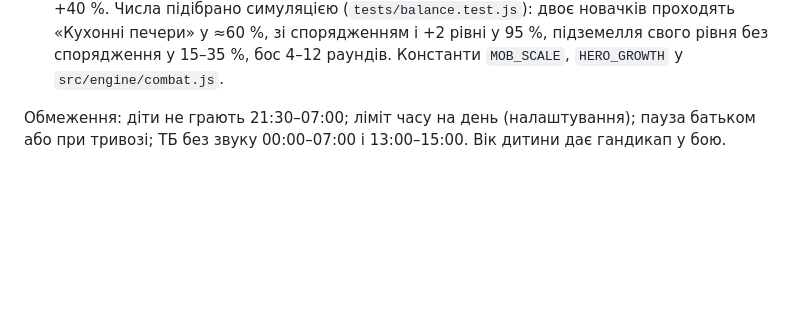
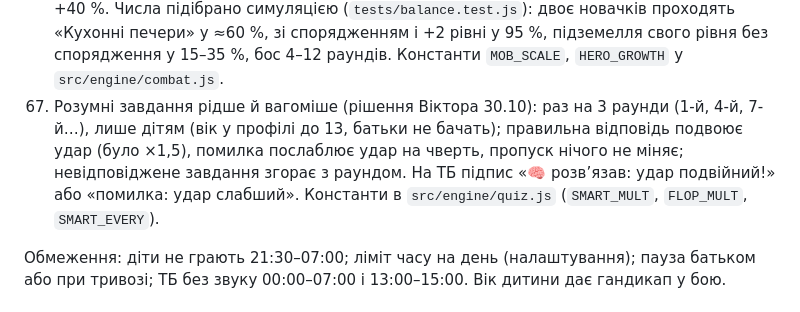
Before and after one commit to vcherniavskyi1990/family-arena, a Markdown page: README.md, the part around the change. Rendered like a GitHub page; blank space fills up the shorter version.

Commit message:
v0.58: README п. 67, посібник батьків, версія 0.58.0
Co-Authored-By: Claude Fable 5.1 <noreply@anthropic.com>
Claude-Session: https://claude.ai/code/session_01DkAee5DpFjPVHJHxExCBPE

```diff
--- a/README.md
+++ b/README.md
@@ -187,6 +187,10 @@
     удар лише наполовину. «Друге дихання» до +40 %. Числа підібрано симуляцією (`tests/balance.test.js`): двоє
     новачків проходять «Кухонні печери» у ≈60 %, зі спорядженням і +2 рівні у 95 %, підземелля свого рівня без
     спорядження у 15–35 %, бос 4–12 раундів. Константи `MOB_SCALE`, `HERO_GROWTH` у `src/engine/combat.js`.
+67. Розумні завдання рідше й вагоміше (рішення Віктора 30.10): раз на 3 раунди (1-й, 4-й, 7-й…), лише дітям
+    (вік у профілі до 13, батьки не бачать); правильна відповідь подвоює удар (було ×1,5), помилка послаблює удар
+    на чверть, пропуск нічого не міняє; невідповіджене завдання згорає з раундом. На ТБ підпис «🧠 розв’язав: удар
+    подвійний!» або «помилка: удар слабший». Константи в `src/engine/quiz.js` (`SMART_MULT`, `FLOP_MULT`, `SMART_EVERY`).
 
 Обмеження: діти не грають 21:30–07:00; ліміт часу на день (налаштування); пауза батьком або при тривозі;
 ТБ без звуку 00:00–07:00 і 13:00–15:00. Вік дитини дає гандикап у бою.
```
Also changed, not shown: docs/parents.md (+1 -0 lines).
